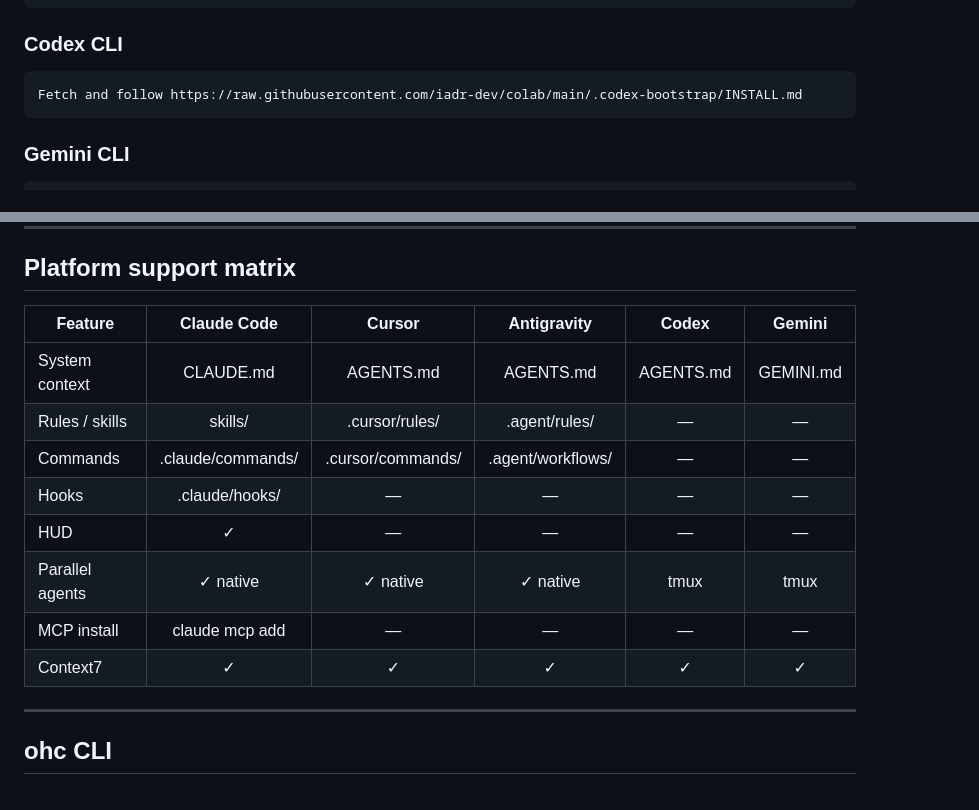
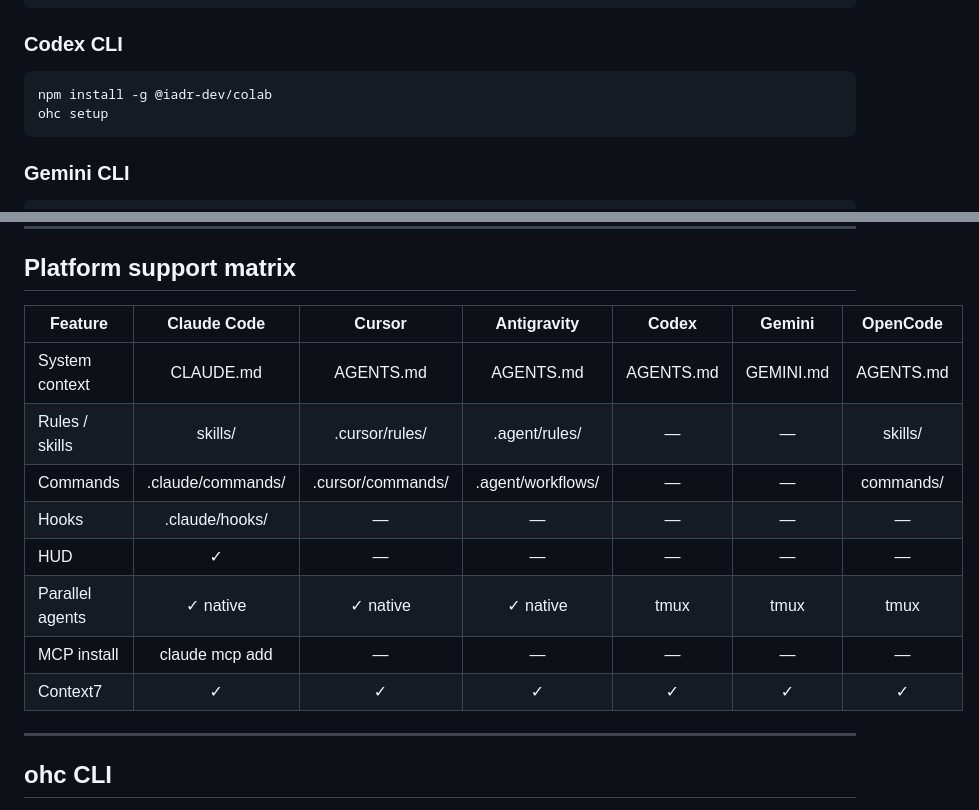
Before and after one commit to iadr-dev/colab, a Markdown page: README.md, 2 parts joined by grey strips. GitHub-like rendering.

Commit message:
docs: unify installation flows and add OpenCode to support matrix

````diff
--- a/README.md
+++ b/README.md
@@ -59,8 +59,9 @@ ohc setup
 
 ### Codex CLI
 
-```
-Fetch and follow https://raw.githubusercontent.com/iadr-dev/colab/main/.codex-bootstrap/INSTALL.md
+```bash
+npm install -g @iadr-dev/colab
+ohc setup
 ```
 
 ### Gemini CLI
@@ -204,16 +205,16 @@ Configured automatically during `ohc setup` via `claude mcp add`.
 
 ## Platform support matrix
 
-| Feature         |    Claude Code    |      Cursor       |    Antigravity    |   Codex   |  Gemini   |
-| --------------- | :---------------: | :---------------: | :---------------: | :-------: | :-------: |
-| System context  |     CLAUDE.md     |     AGENTS.md     |     AGENTS.md     | AGENTS.md | GEMINI.md |
-| Rules / skills  |      skills/      |  .cursor/rules/   |   .agent/rules/   |     —     |     —     |
-| Commands        | .claude/commands/ | .cursor/commands/ | .agent/workflows/ |     —     |     —     |
-| Hooks           |  .claude/hooks/   |         —         |         —         |     —     |     —     |
-| HUD             |         ✓         |         —         |         —         |     —     |     —     |
-| Parallel agents |     ✓ native      |     ✓ native      |     ✓ native      |   tmux    |   tmux    |
-| MCP install     |  claude mcp add   |         —         |         —         |     —     |     —     |
-| Context7        |         ✓         |         ✓         |         ✓         |     ✓     |     ✓     |
+| Feature         |    Claude Code    |      Cursor       |    Antigravity    |   Codex   |  Gemini   | OpenCode  |
+| --------------- | :---------------: | :---------------: | :---------------: | :-------: | :-------: | :-------: |
+| System context  |     CLAUDE.md     |     AGENTS.md     |     AGENTS.md     | AGENTS.md | GEMINI.md | AGENTS.md |
+| Rules / skills  |      skills/      |  .cursor/rules/   |   .agent/rules/   |     —     |     —     |  skills/  |
+| Commands        | .claude/commands/ | .cursor/commands/ | .agent/workflows/ |     —     |     —     | commands/ |
+| Hooks           |  .claude/hooks/   |         —         |         —         |     —     |     —     |     —     |
+| HUD             |         ✓         |         —         |         —         |     —     |     —     |     —     |
+| Parallel agents |     ✓ native      |     ✓ native      |     ✓ native      |   tmux    |   tmux    |   tmux    |
+| MCP install     |  claude mcp add   |         —         |         —         |     —     |     —     |     —     |
+| Context7        |         ✓         |         ✓         |         ✓         |     ✓     |     ✓     |     ✓     |
 
 ---
 
````
